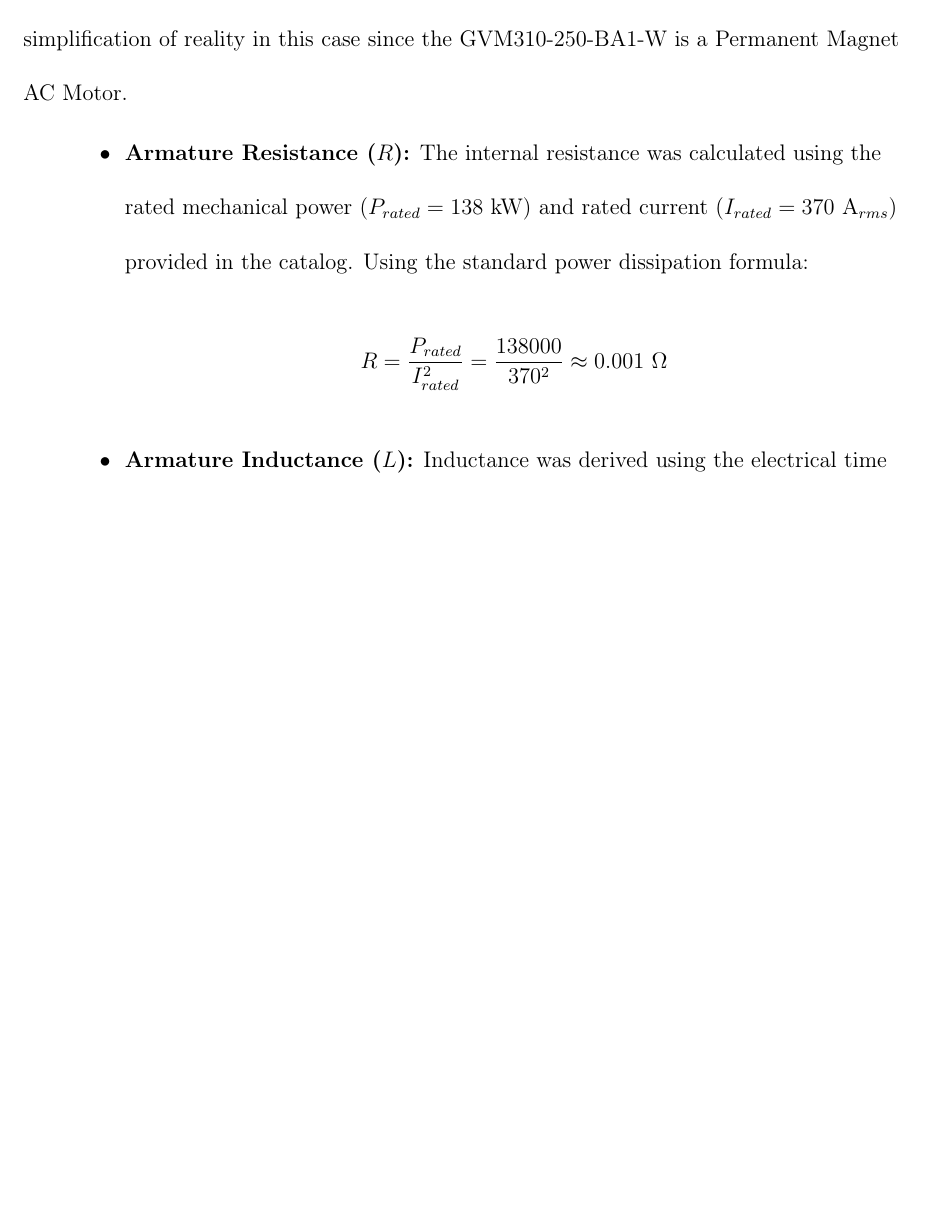
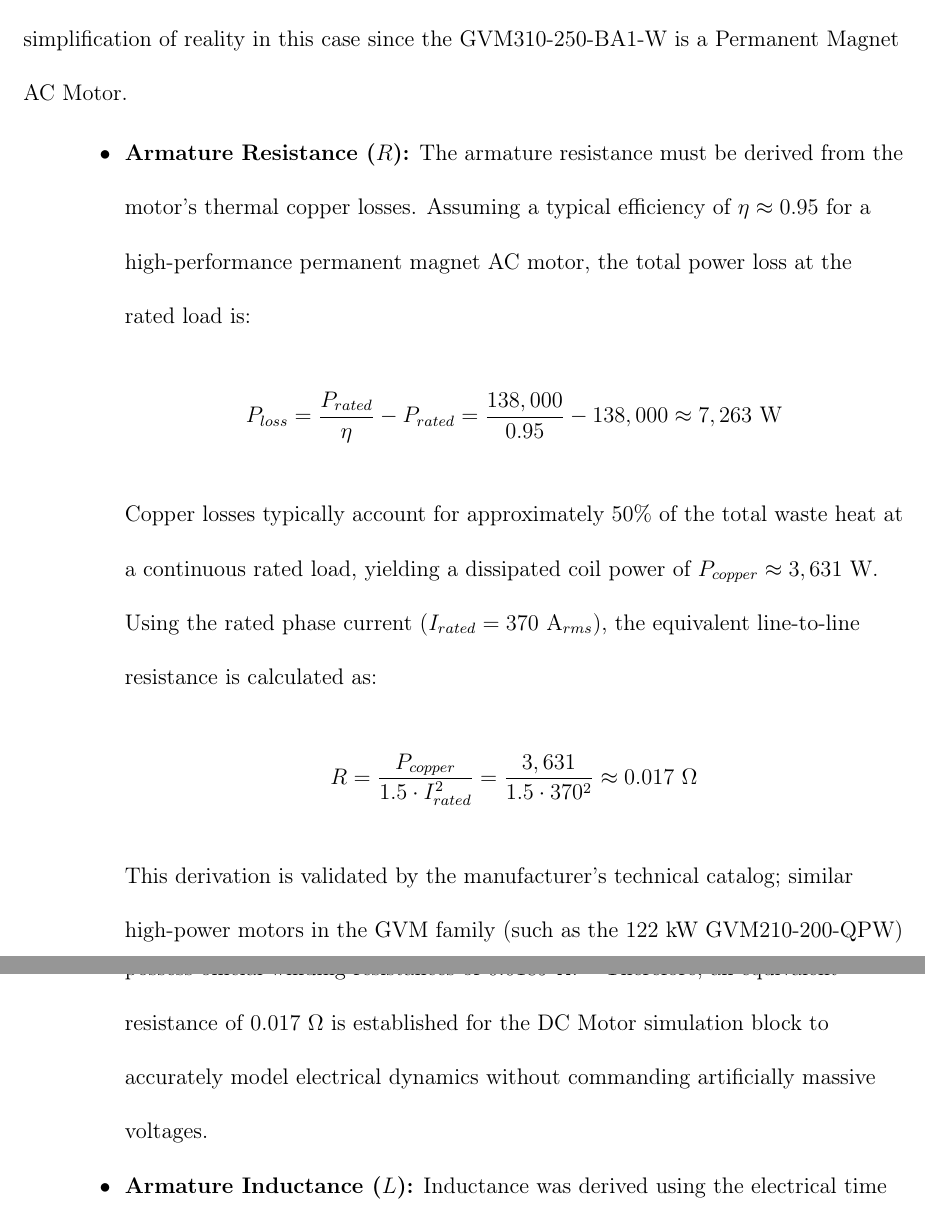
Before and after one commit to Arseni10Lk/Horizontal-Stabilator-Control-F22, a LaTeX document (Report/Report.tex): part of page 40 of 55 before the commit and two parts of pages 40 and 41 of 56 after it, the two joined at a grey line, cut so that both start at the same text, the shorter picture padded with empty space. Compiled offline with pdfLaTeX.

Commit message:
Critical error correction

```diff
--- a/Report/Report.tex
+++ b/Report/Report.tex
@@ -868,8 +868,11 @@
 	The electrical and mechanical parameters for the Parker GVM310-250-BA1-W motor were derived from the manufacturer's technical catalogs and fundamental physical relationships to establish an equivalent DC model for the simulation. The DC model is a simplification of reality in this case since the GVM310-250-BA1-W is a Permanent Magnet AC Motor.
 
 	\begin{itemize}
-		\item \textbf{Armature Resistance ($R$):} The internal resistance was calculated using the rated mechanical power ($P_{rated} = 138 \text{ kW}$) and rated current ($I_{rated} = 370 \text{ A}_{rms}$) provided in the catalog. Using the standard power dissipation formula:
-		$$R = \frac{P_{rated}}{I_{rated}^2} = \frac{138000}{370^2} \approx 0.001 \ \Omega$$
+		\item \textbf{Armature Resistance ($R$):} The armature resistance must be derived from the motor's thermal copper losses. Assuming a typical efficiency of $\eta \approx 0.95$ for a high-performance permanent magnet AC motor, the total power loss at the rated load is:
+		$$P_{loss} = \frac{P_{rated}}{\eta} - P_{rated} = \frac{138,000}{0.95} - 138,000 \approx 7,263 \text{ W}$$
+		Copper losses typically account for approximately 50\% of the total waste heat at a continuous rated load, yielding a dissipated coil power of $P_{copper} \approx 3,631 \text{ W}$. Using the rated phase current ($I_{rated} = 370 \text{ A}_{rms}$), the equivalent line-to-line resistance is calculated as:
+		$$R = \frac{P_{copper}}{1.5 \cdot I_{rated}^2} = \frac{3,631}{1.5 \cdot 370^2} \approx 0.017 \ \Omega$$
+		This derivation is validated by the manufacturer's technical catalog; similar high-power motors in the GVM family (such as the 122 kW GVM210-200-QPW) possess official winding resistances of $0.0189 \ \Omega$ \autocite{parker_gvm_small}. Therefore, an equivalent resistance of $0.017 \ \Omega$ is established for the DC Motor simulation block to accurately model electrical dynamics without commanding artificially massive voltages.
 
 		\item \textbf{Armature Inductance ($L$):} Inductance was derived using the electrical time constant ($\tau_e = \frac{L}{R}$). Based on the manufacturer's engineering manual, the time constant for similar motors in this series scales slightly with stack length. Interpolating for a 250 mm stack length yields an estimated time constant of $\tau_e \approx 19.5 \text{ ms}$.
 		$$L = \tau_e \cdot R = 0.0195 \cdot 0.001 = 1.95 \times 10^{-5} \text{ H}$$
```
Also changed, not shown: Report/works-cited.bib (+8 -0 lines), 1 other file.
